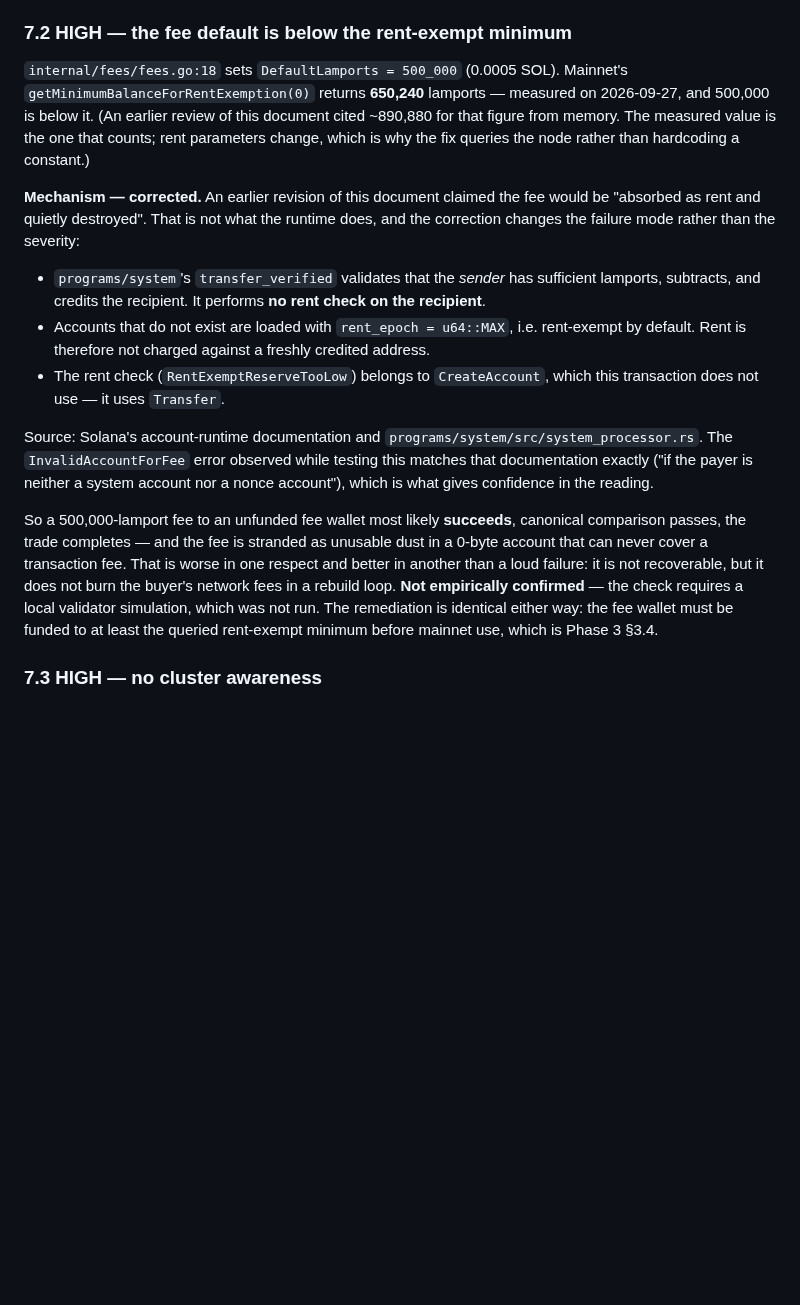
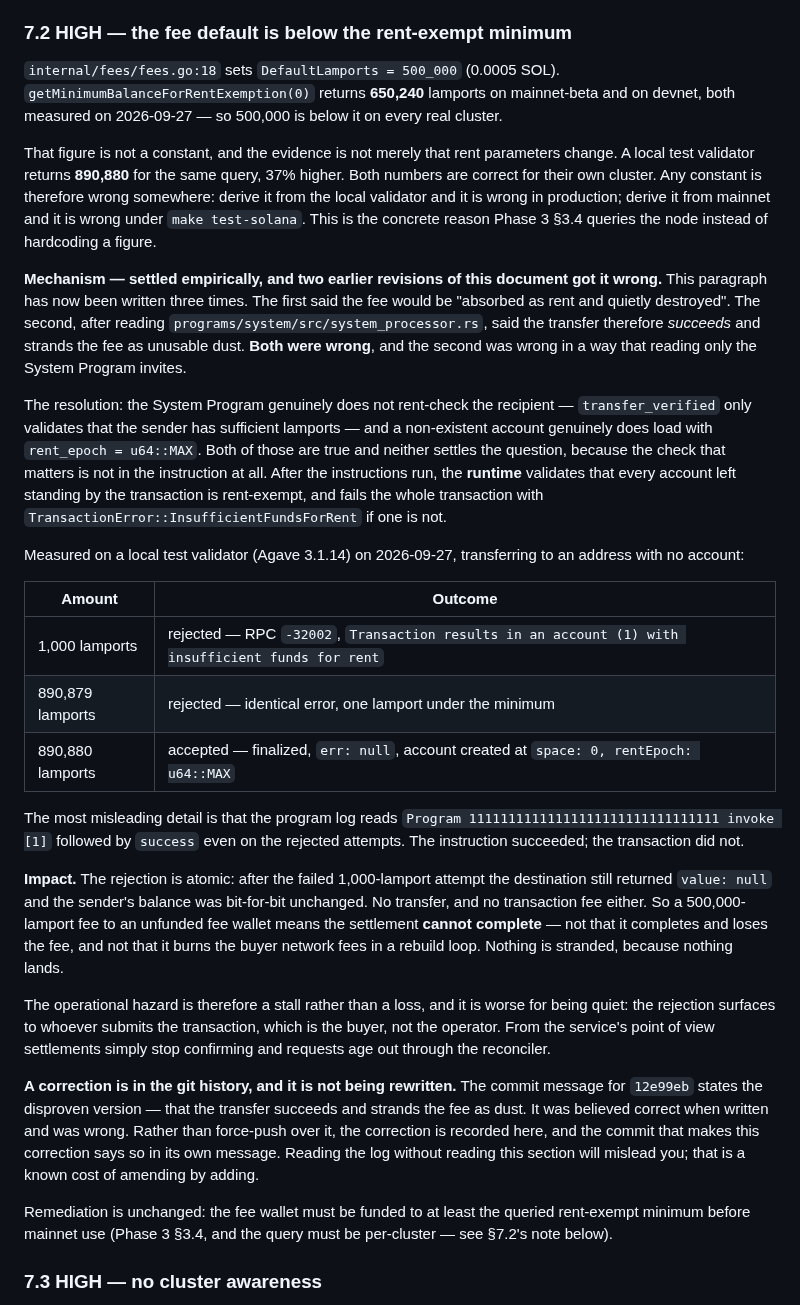
Before and after one commit to douglasdemaio/vtessera, a Markdown page: docs/reports/2026-09-27-phase2-settlement-record.md, the part around one of its changes. Rendered like a GitHub page; blank space fills up the shorter version.

```diff
--- a/docs/reports/2026-09-27-phase2-settlement-record.md
+++ b/docs/reports/2026-09-27-phase2-settlement-record.md
@@ -134,17 +148,31 @@ Consequences: any trade priced in the governed "EURC" can never settle, and ever
 
 ### 7.2 HIGH — the fee default is below the rent-exempt minimum
 
-`internal/fees/fees.go:18` sets `DefaultLamports = 500_000` (0.0005 SOL). Mainnet's `getMinimumBalanceForRentExemption(0)` returns **650,240** lamports — measured on 2026-09-27, and 500,000 is below it. (An earlier review of this document cited ~890,880 for that figure from memory. The measured value is the one that counts; rent parameters change, which is why the fix queries the node rather than hardcoding a constant.)
+`internal/fees/fees.go:18` sets `DefaultLamports = 500_000` (0.0005 SOL). `getMinimumBalanceForRentExemption(0)` returns **650,240** lamports on mainnet-beta and on devnet, both measured on 2026-09-27 — so 500,000 is below it on every real cluster.
 
-**Mechanism — corrected.** An earlier revision of this document claimed the fee would be "absorbed as rent and quietly destroyed". That is not what the runtime does, and the correction changes the failure mode rather than the severity:
+That figure is not a constant, and the evidence is not merely that rent parameters change. A local test validator returns **890,880** for the same query, 37% higher. Both numbers are correct for their own cluster. Any constant is therefore wrong somewhere: derive it from the local validator and it is wrong in production; derive it from mainnet and it is wrong under `make test-solana`. This is the concrete reason Phase 3 §3.4 queries the node instead of hardcoding a figure.
 
-- `programs/system`'s `transfer_verified` validates that the *sender* has sufficient lamports, subtracts, and credits the recipient. It performs **no rent check on the recipient**.
-- Accounts that do not exist are loaded with `rent_epoch = u64::MAX`, i.e. rent-exempt by default. Rent is therefore not charged against a freshly credited address.
-- The rent check (`RentExemptReserveTooLow`) belongs to `CreateAccount`, which this transaction does not use — it uses `Transfer`.
+**Mechanism — settled empirically, and two earlier revisions of this document got it wrong.** This paragraph has now been written three times. The first said the fee would be "absorbed as rent and quietly destroyed". The second, after reading `programs/system/src/system_processor.rs`, said the transfer therefore *succeeds* and strands the fee as unusable dust. **Both were wrong**, and the second was wrong in a way that reading only the System Program invites.
 
-Source: Solana's account-runtime documentation and `programs/system/src/system_processor.rs`. The `InvalidAccountForFee` error observed while testing this matches that documentation exactly ("if the payer is neither a system account nor a nonce account"), which is what gives confidence in the reading.
+The resolution: the System Program genuinely does not rent-check the recipient — `transfer_verified` only validates that the sender has sufficient lamports — and a non-existent account genuinely does load with `rent_epoch = u64::MAX`. Both of those are true and neither settles the question, because the check that matters is not in the instruction at all. After the instructions run, the **runtime** validates that every account left standing by the transaction is rent-exempt, and fails the whole transaction with `TransactionError::InsufficientFundsForRent` if one is not.
 
-So a 500,000-lamport fee to an unfunded fee wallet most likely **succeeds**, canonical comparison passes, the trade completes — and the fee is stranded as unusable dust in a 0-byte account that can never cover a transaction fee. That is worse in one respect and better in another than a loud failure: it is not recoverable, but it does not burn the buyer's network fees in a rebuild loop. **Not empirically confirmed** — the check requires a local validator simulation, which was not run. The remediation is identical either way: the fee wallet must be funded to at least the queried rent-exempt minimum before mainnet use, which is Phase 3 §3.4.
+Measured on a local test validator (Agave 3.1.14) on 2026-09-27, transferring to an address with no account:
+
+| Amount | Outcome |
+|---|---|
+| 1,000 lamports | rejected — RPC `-32002`, `Transaction results in an account (1) with insufficient funds for rent` |
+| 890,879 lamports | rejected — identical error, one lamport under the minimum |
+| 890,880 lamports | accepted — finalized, `err: null`, account created at `space: 0, rentEpoch: u64::MAX` |
+
+The most misleading detail is that the program log reads `Program 11111111111111111111111111111111 invoke [1]` followed by `success` even on the rejected attempts. The instruction succeeded; the transaction did not.
+
+**Impact.** The rejection is atomic: after the failed 1,000-lamport attempt the destination still returned `value: null` and the sender's balance was bit-for-bit unchanged. No transfer, and no transaction fee either. So a 500,000-lamport fee to an unfunded fee wallet means the settlement **cannot complete** — not that it completes and loses the fee, and not that it burns the buyer network fees in a rebuild loop. Nothing is stranded, because nothing lands.
+
+The operational hazard is therefore a stall rather than a loss, and it is worse for being quiet: the rejection surfaces to whoever submits the transaction, which is the buyer, not the operator. From the service's point of view settlements simply stop confirming and requests age out through the reconciler.
+
+**A correction is in the git history, and it is not being rewritten.** The commit message for `12e99eb` states the disproven version — that the transfer succeeds and strands the fee as dust. It was believed correct when written and was wrong. Rather than force-push over it, the correction is recorded here, and the commit that makes this correction says so in its own message. Reading the log without reading this section will mislead you; that is a known cost of amending by adding.
+
+Remediation is unchanged: the fee wallet must be funded to at least the queried rent-exempt minimum before mainnet use (Phase 3 §3.4, and the query must be per-cluster — see §7.2's note below).
 
 ### 7.3 HIGH — no cluster awareness
 
```
Also changed, not shown: other parts of docs/reports/2026-09-27-phase2-settlement-record.md (+14 -0 lines), docs/specs/2026-09-27-phase3-cluster-aware-settlement-design.md (+17 -4 lines).
